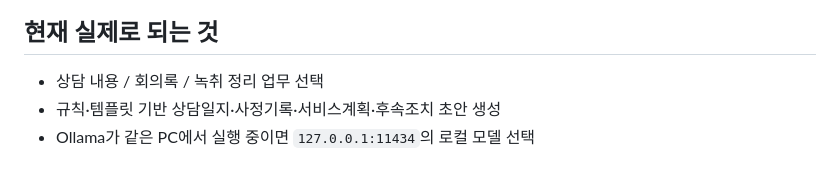
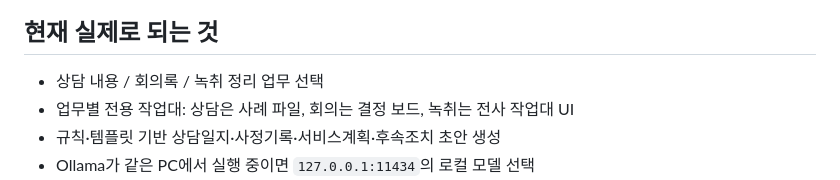
Before and after one commit to dawith-ai/dawith-welfare-office, a Markdown page: README.md, the part around the change. Rendered like a GitHub page.

Commit message:
feat: separate task workbenches

```diff
--- a/README.md
+++ b/README.md
@@ -10,6 +10,7 @@
 ## 현재 실제로 되는 것
 
 - 상담 내용 / 회의록 / 녹취 정리 업무 선택
+- 업무별 전용 작업대: 상담은 사례 파일, 회의는 결정 보드, 녹취는 전사 작업대 UI
 - 규칙·템플릿 기반 상담일지·사정기록·서비스계획·후속조치 초안 생성
 - Ollama가 같은 PC에서 실행 중이면 `127.0.0.1:11434`의 로컬 모델 선택
 - 새 기록을 SQLite 파일에 저장하고 다시 읽기
```
